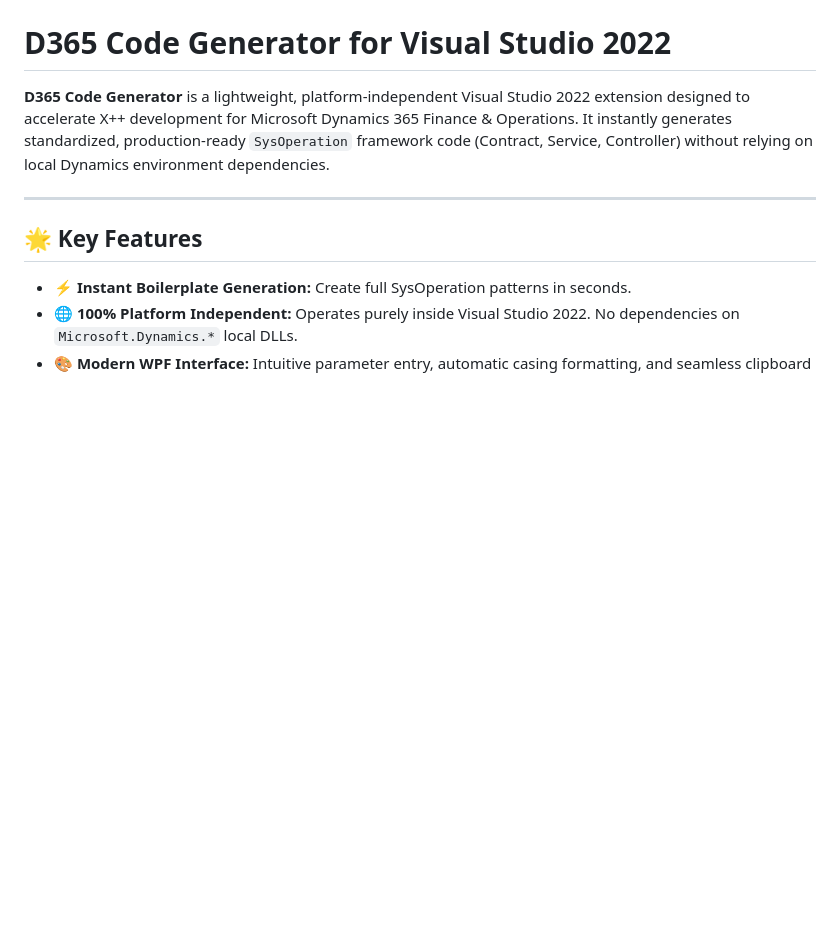
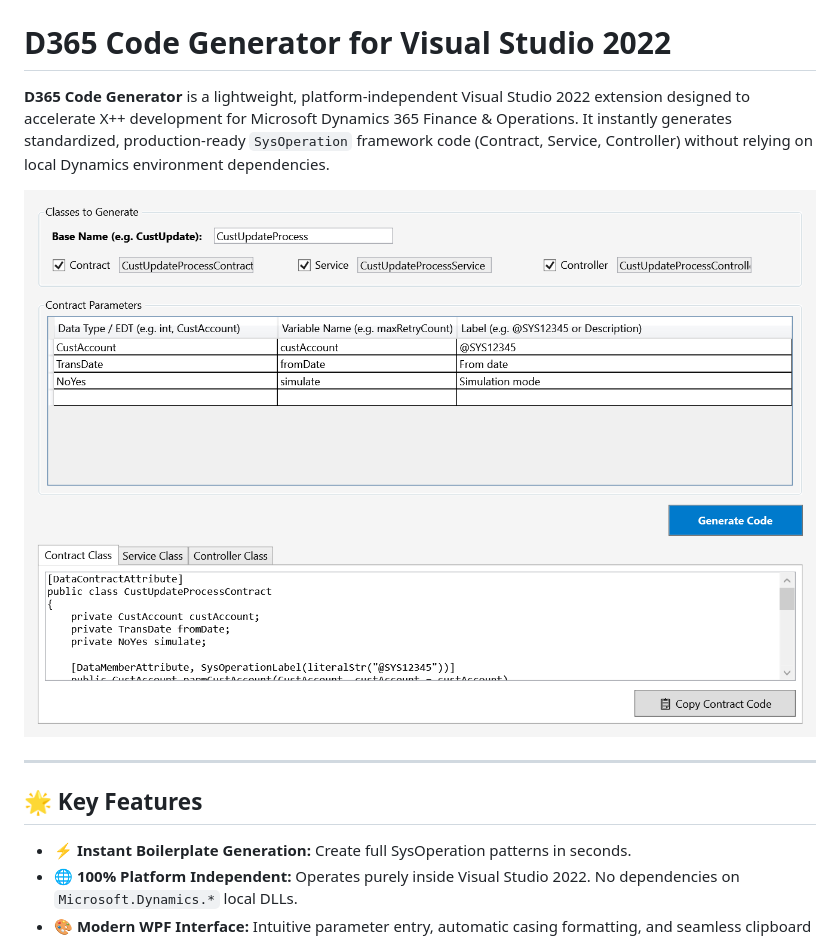
Before and after one commit to semihcelikol/D365CodeGenerator, a Markdown page: Readme.md, the part around the change. Rendered like a GitHub page; pictures changed too: docs/screenshot.png (added); blank space fills up the shorter version.

Commit message:
Add README screenshot and support VS Professional/Enterprise
- Add docs/screenshot.png showing the SysOperation Builder window
- Show the screenshot in Readme.md (absolute URL so it also works on the Marketplace)
- Add Pro and Enterprise installation targets to the VSIX manifest

```diff
--- a/Readme.md
+++ b/Readme.md
@@ -1,6 +1,8 @@
 # D365 Code Generator for Visual Studio 2022
 
 **D365 Code Generator** is a lightweight, platform-independent Visual Studio 2022 extension designed to accelerate X++ development for Microsoft Dynamics 365 Finance & Operations. It instantly generates standardized, production-ready `SysOperation` framework code (Contract, Service, Controller) without relying on local Dynamics environment dependencies.
+
+![SysOperation Builder window](https://raw.githubusercontent.com/semihcelikol/D365CodeGenerator/master/docs/screenshot.png)
 
 ---
 
```
Also changed, not shown: 1 other file.
